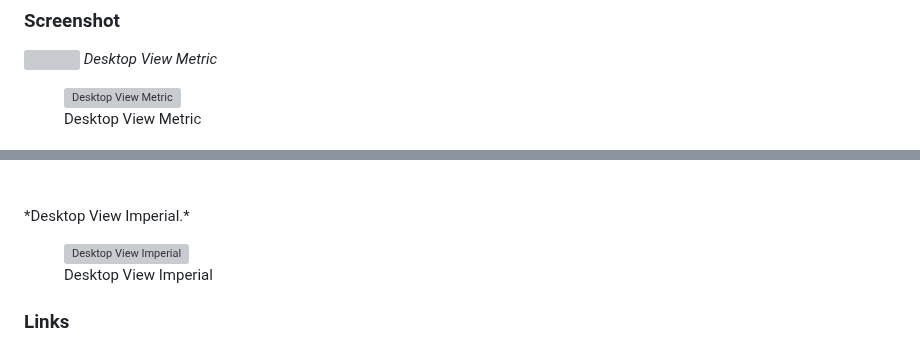
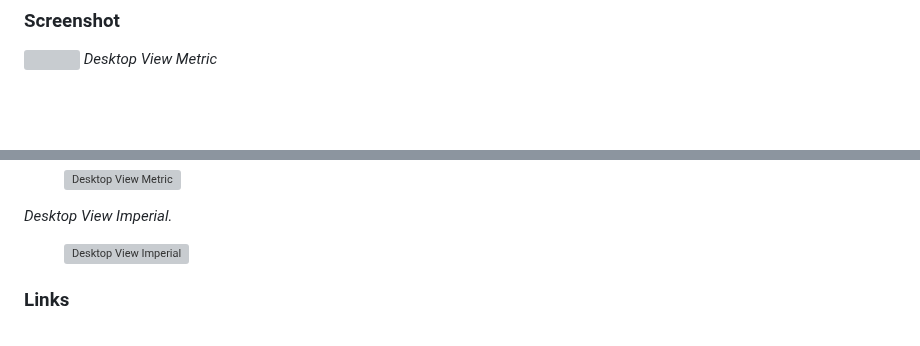
Before and after one commit to takyifidelis/BMI-Calculator, a Markdown page: README-template.md, 2 parts joined by grey strips. Rendered like a GitHub page; blank space fills up the shorter version; grey boxes are pictures that could not be loaded.

```diff
--- a/README-template.md
+++ b/README-template.md
@@ -38,6 +38,6 @@ Users should be able to:
 <figure>
     <img src="./starter-code/assets/images/markdown/desktopViewMetric.png"
          alt="Desktop View Metric">
-    <figcaption>Desktop View Metric</figcaption>
+
 </figure>
 
@@ -47,7 +46,7 @@ Users should be able to:
 <figure>
     <img src="./starter-code/assets/images/markdown/desktopViewImperial.png"
          alt="Desktop View Imperial">
-    <figcaption>Desktop View Imperial</figcaption>
+
 </figure>
 
 
```
Also changed, not shown: other parts of README-template.md (+1 -2 lines).
